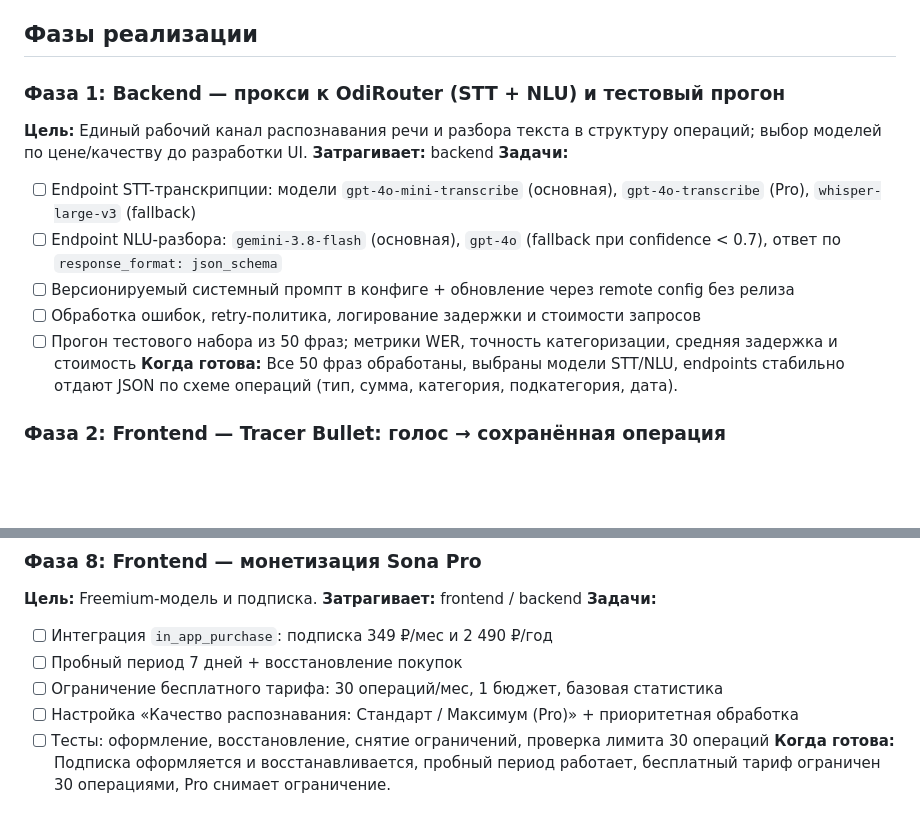
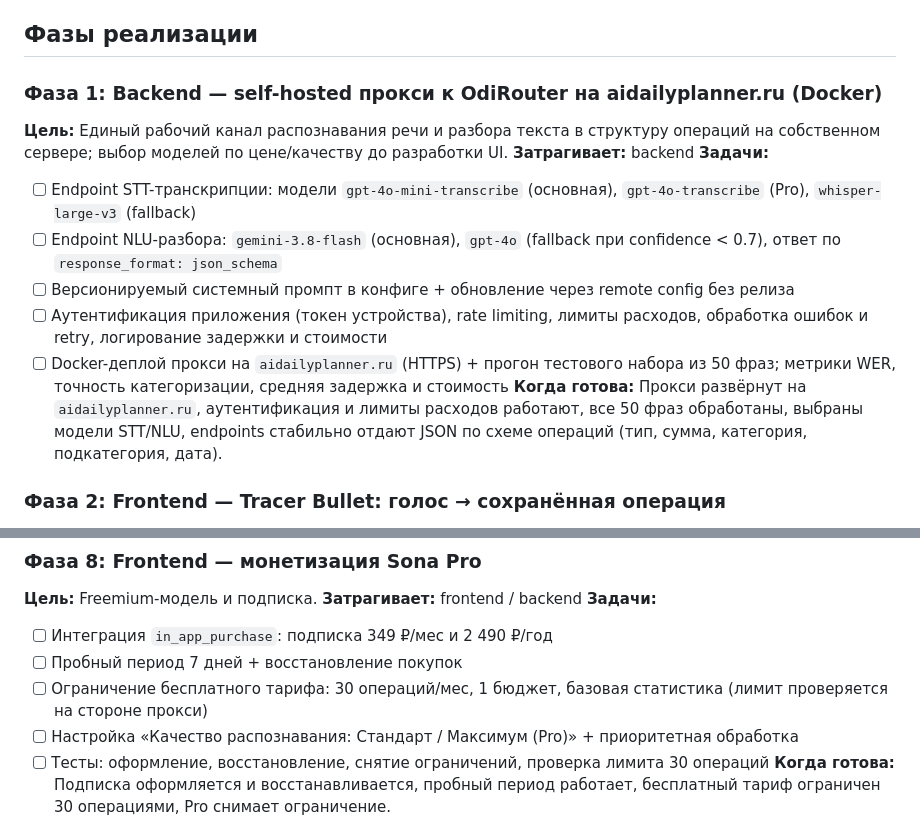
Before and after one commit to AndreyMur/sona, a Markdown page: docs/plan-prd-project.md, 2 parts joined by grey strips. Rendered like a GitHub page; blank space fills up the shorter version.

```diff
--- a/docs/plan-prd-project.md
+++ b/docs/plan-prd-project.md
@@ -5,17 +5,17 @@
 
 ## Фазы реализации
 
-### Фаза 1: Backend — прокси к OdiRouter (STT + NLU) и тестовый прогон
+### Фаза 1: Backend — self-hosted прокси к OdiRouter на aidailyplanner.ru (Docker)
 
-**Цель:** Единый рабочий канал распознавания речи и разбора текста в структуру операций; выбор моделей по цене/качеству до разработки UI.
+**Цель:** Единый рабочий канал распознавания речи и разбора текста в структуру операций на собственном сервере; выбор моделей по цене/качеству до разработки UI.
 **Затрагивает:** backend
 **Задачи:**
 - [ ] Endpoint STT-транскрипции: модели `gpt-4o-mini-transcribe` (основная), `gpt-4o-transcribe` (Pro), `whisper-large-v3` (fallback)
 - [ ] Endpoint NLU-разбора: `gemini-3.8-flash` (основная), `gpt-4o` (fallback при confidence < 0.7), ответ по `response_format: json_schema`
 - [ ] Версионируемый системный промпт в конфиге + обновление через remote config без релиза
-- [ ] Обработка ошибок, retry-политика, логирование задержки и стоимости запросов
-- [ ] Прогон тестового набора из 50 фраз; метрики WER, точность категоризации, средняя задержка и стоимость
-**Когда готова:** Все 50 фраз обработаны, выбраны модели STT/NLU, endpoints стабильно отдают JSON по схеме операций (тип, сумма, категория, подкатегория, дата).
+- [ ] Аутентификация приложения (токен устройства), rate limiting, лимиты расходов, обработка ошибок и retry, логирование задержки и стоимости
+- [ ] Docker-деплой прокси на `aidailyplanner.ru` (HTTPS) + прогон тестового набора из 50 фраз; метрики WER, точность категоризации, средняя задержка и стоимость
+**Когда готова:** Прокси развёрнут на `aidailyplanner.ru`, аутентификация и лимиты расходов работают, все 50 фраз обработаны, выбраны модели STT/NLU, endpoints стабильно отдают JSON по схеме операций (тип, сумма, категория, подкатегория, дата).
 
 ### Фаза 2: Frontend — Tracer Bullet: голос → сохранённая операция
 
@@ -96,7 +96,7 @@
 **Задачи:**
 - [ ] Интеграция `in_app_purchase`: подписка 349 ₽/мес и 2 490 ₽/год
 - [ ] Пробный период 7 дней + восстановление покупок
-- [ ] Ограничение бесплатного тарифа: 30 операций/мес, 1 бюджет, базовая статистика
+- [ ] Ограничение бесплатного тарифа: 30 операций/мес, 1 бюджет, базовая статистика (лимит проверяется на стороне прокси)
 - [ ] Настройка «Качество распознавания: Стандарт / Максимум (Pro)» + приоритетная обработка
 - [ ] Тесты: оформление, восстановление, снятие ограничений, проверка лимита 30 операций
 **Когда готова:** Подписка оформляется и восстанавливается, пробный период работает, бесплатный тариф ограничен 30 операциями, Pro снимает ограничение.
```
Also changed, not shown: docs/prd-project.md (+18 -3 lines).
